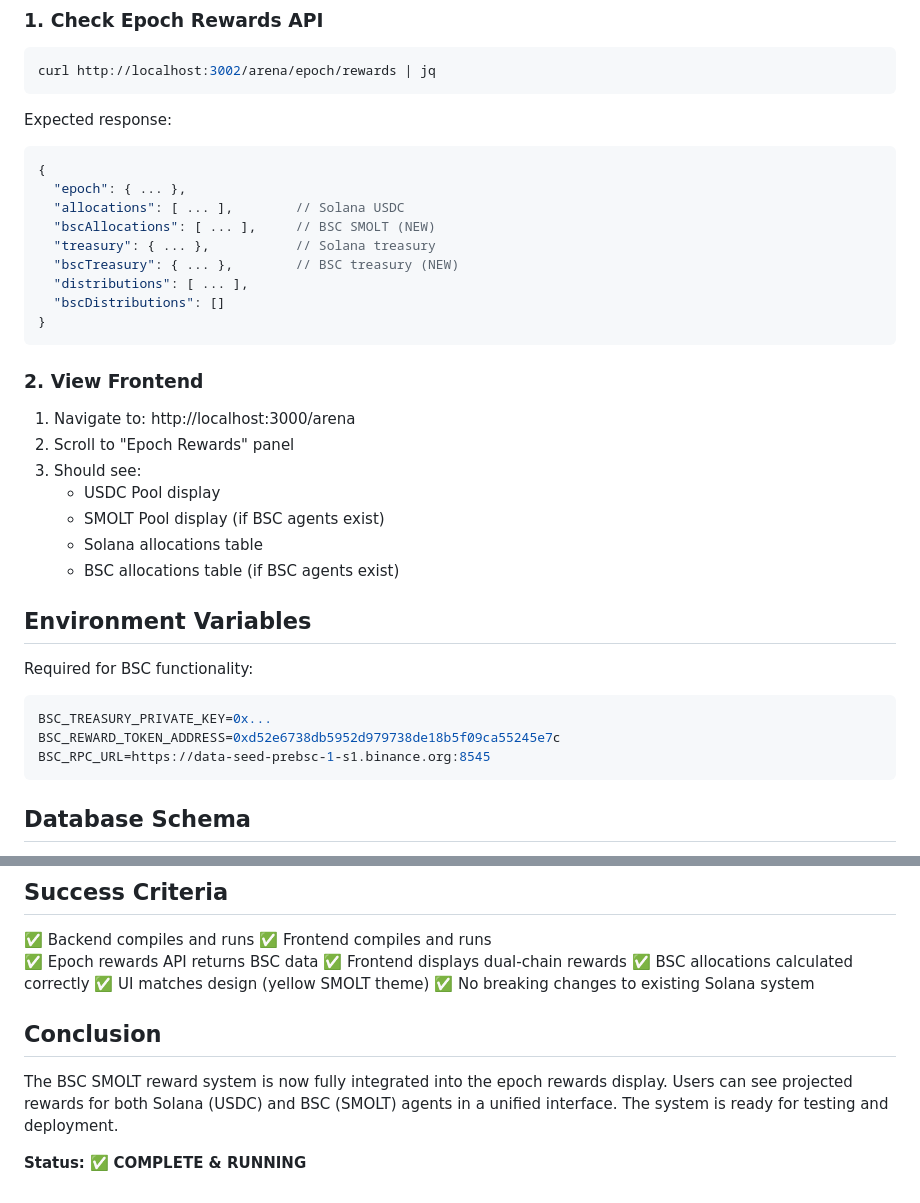
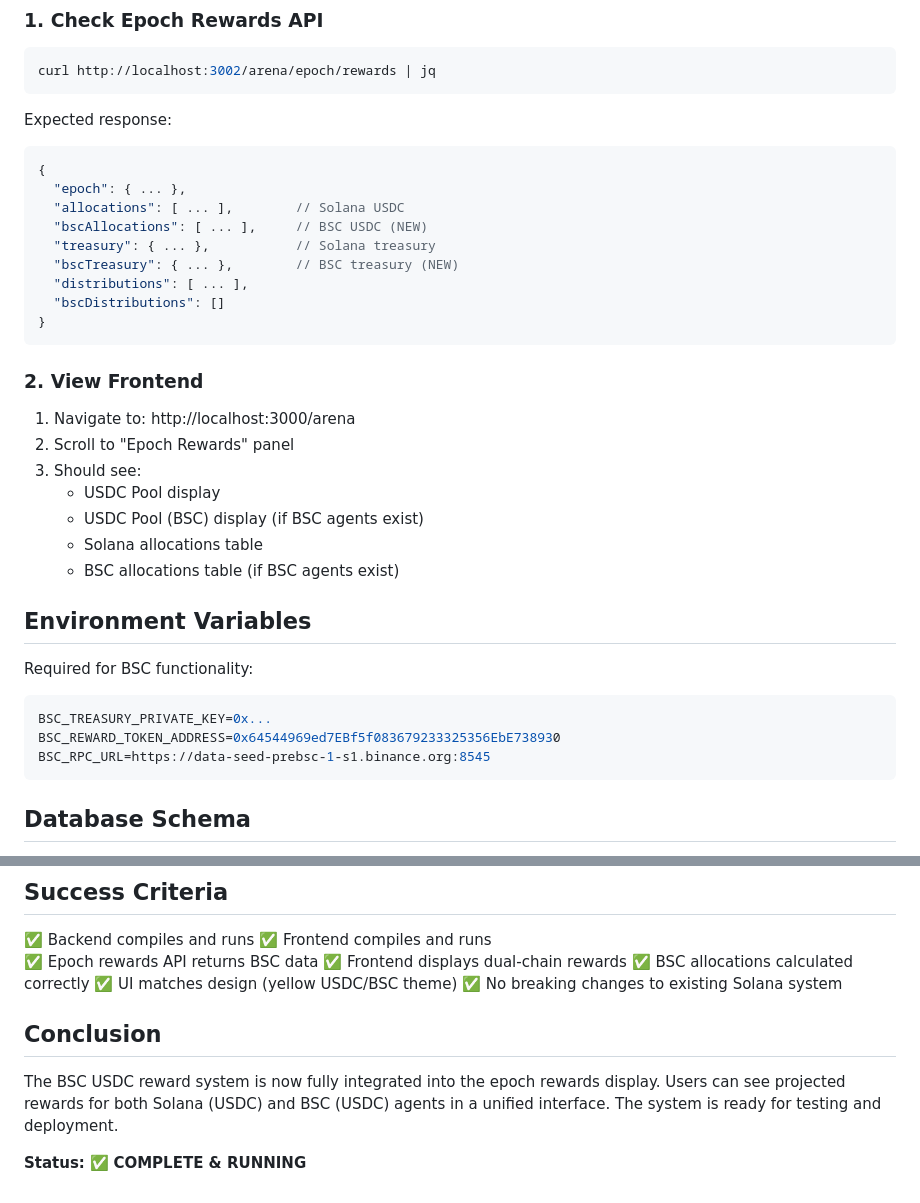
Before and after one commit to Biliion-Dollar-Company/supermolt-mono, a Markdown page: BSC_INTEGRATION_COMPLETE.md, 2 parts joined by grey strips. GitHub-like rendering.

````diff
--- a/BSC_INTEGRATION_COMPLETE.md
+++ b/BSC_INTEGRATION_COMPLETE.md
@@ -109,7 +109,7 @@ Expected response:
 {
   "epoch": { ... },
   "allocations": [ ... ],        // Solana USDC
-  "bscAllocations": [ ... ],     // BSC SMOLT (NEW)
+  "bscAllocations": [ ... ],     // BSC USDC (NEW)
   "treasury": { ... },           // Solana treasury
   "bscTreasury": { ... },        // BSC treasury (NEW)
   "distributions": [ ... ],
@@ -122,7 +122,7 @@ Expected response:
 2. Scroll to "Epoch Rewards" panel
 3. Should see:
    - USDC Pool display
-   - SMOLT Pool display (if BSC agents exist)
+   - USDC Pool (BSC) display (if BSC agents exist)
    - Solana allocations table
    - BSC allocations table (if BSC agents exist)
 
@@ -131,7 +131,7 @@ Expected response:
 Required for BSC functionality:
 ```env
 BSC_TREASURY_PRIVATE_KEY=0x...
-BSC_REWARD_TOKEN_ADDRESS=0xd52e6738db5952d979738de18b5f09ca55245e7c
+BSC_REWARD_TOKEN_ADDRESS=0x64544969ed7EBf5f083679233325356EbE738930
 BSC_RPC_URL=https://data-seed-prebsc-1-s1.binance.org:8545
 ```
 
@@ -219,11 +219,11 @@ These can be fixed separately or ignored if the app runs correctly (which it doe
 ✅ Epoch rewards API returns BSC data
 ✅ Frontend displays dual-chain rewards
 ✅ BSC allocations calculated correctly
-✅ UI matches design (yellow SMOLT theme)
+✅ UI matches design (yellow USDC/BSC theme)
 ✅ No breaking changes to existing Solana system
 
 ## Conclusion
 
-The BSC SMOLT reward system is now fully integrated into the epoch rewards display. Users can see projected rewards for both Solana (USDC) and BSC (SMOLT) agents in a unified interface. The system is ready for testing and deployment.
+The BSC USDC reward system is now fully integrated into the epoch rewards display. Users can see projected rewards for both Solana (USDC) and BSC (USDC) agents in a unified interface. The system is ready for testing and deployment.
 
 **Status:** ✅ **COMPLETE & RUNNING**
````
Also changed, not shown: other parts of BSC_INTEGRATION_COMPLETE.md (+13 -13 lines).
